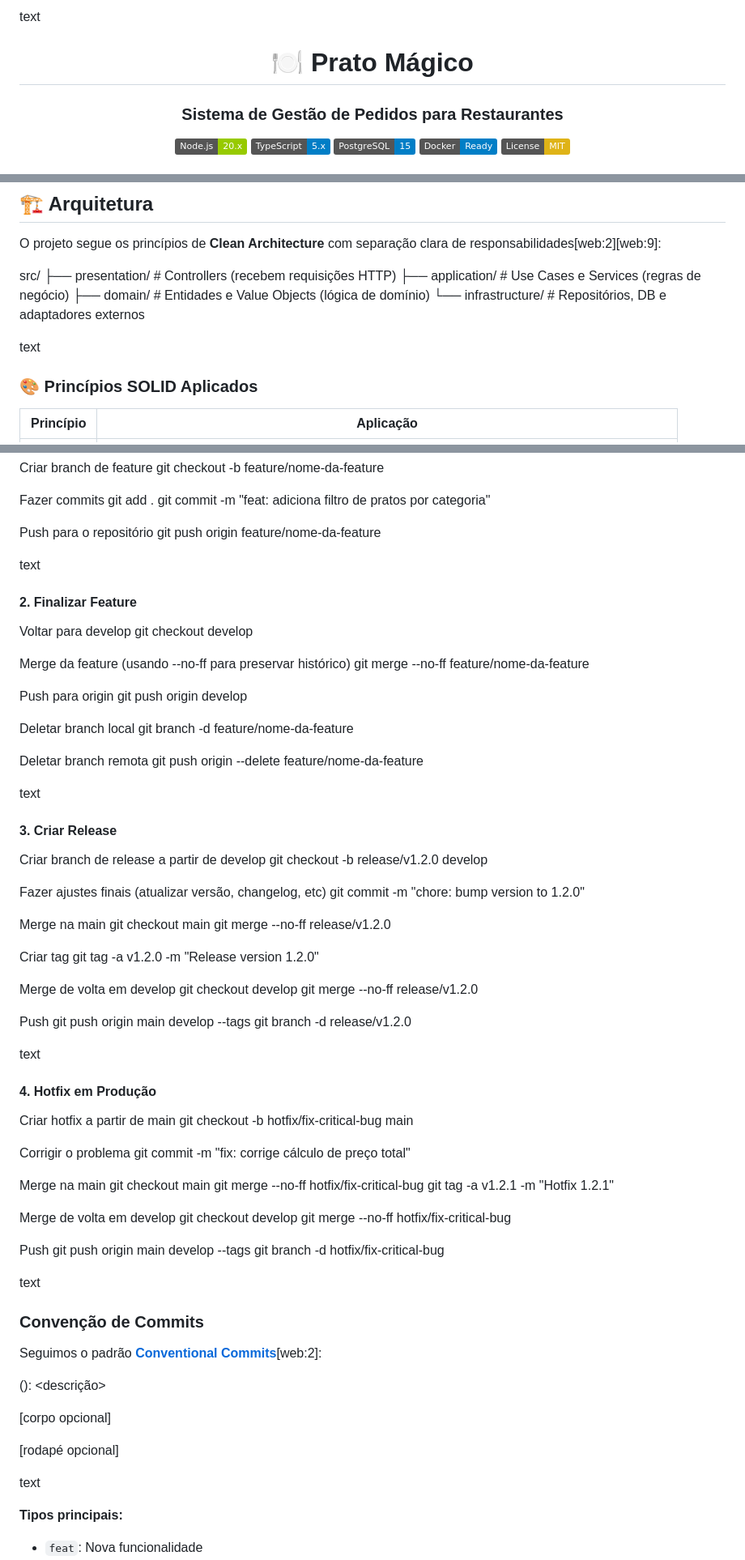
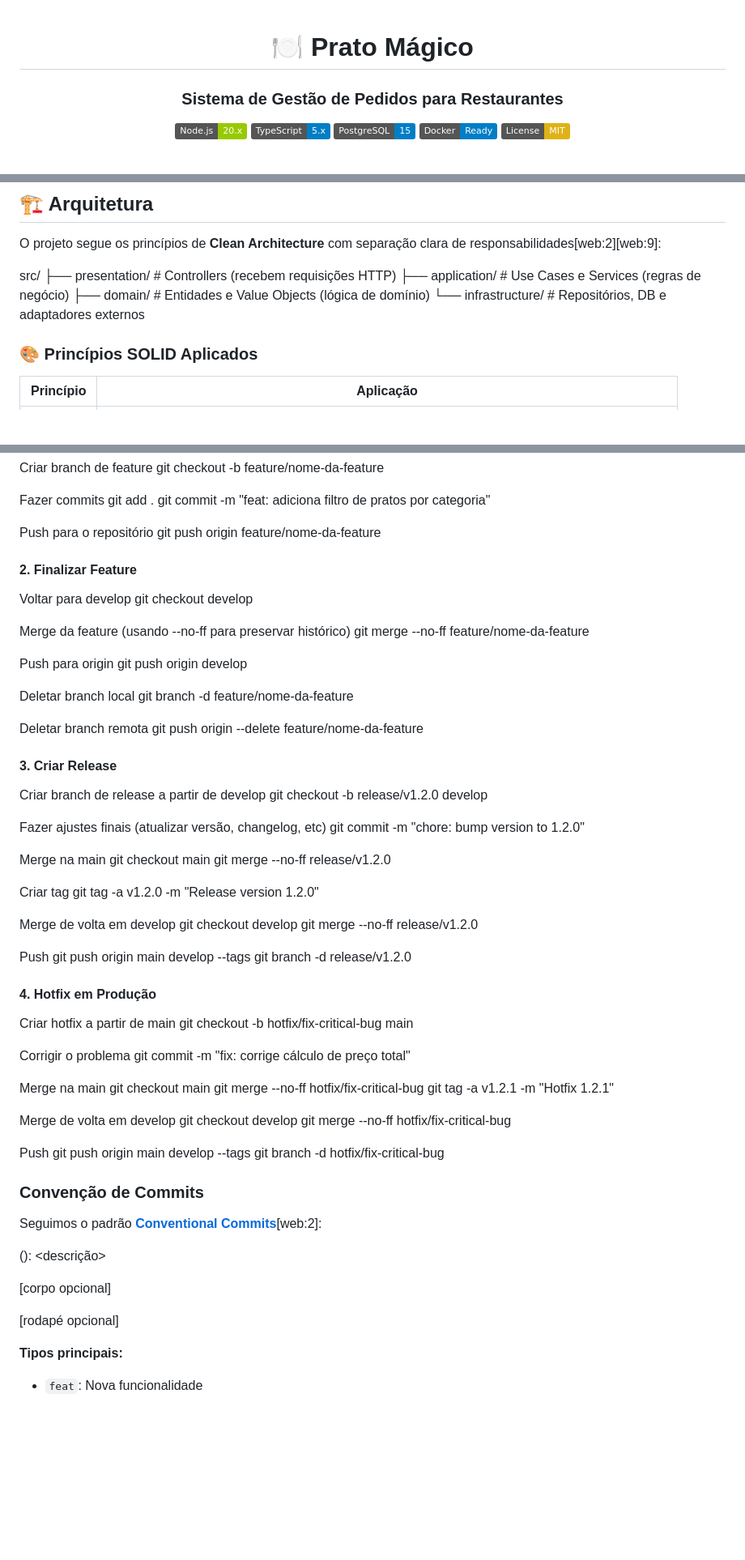
Before and after one commit to joaquimjunior-dev/prato-magico, a Markdown page: README.md, 3 parts joined by grey strips. Shown: that part at 81% size. GitHub-like rendering; badges without logos; blank space fills up the shorter version.

```diff
--- a/README.md
+++ b/README.md
@@ -1,4 +1,3 @@
-text
 <div align="center">
 
 # 🍽️ Prato Mágico
@@ -45,7 +44,6 @@ src/
 ├── domain/ # Entidades e Value Objects (lógica de domínio)
 └── infrastructure/ # Repositórios, DB e adaptadores externos
 
-text
 
 ### 🎨 Princípios SOLID Aplicados
 
@@ -324,7 +321,7 @@ git commit -m "feat: adiciona filtro de pratos por categoria"
 Push para o repositório
 git push origin feature/nome-da-feature
 
-text
+
 
 #### 2. Finalizar Feature
 
@@ -343,7 +340,7 @@ git branch -d feature/nome-da-feature
 Deletar branch remota
 git push origin --delete feature/nome-da-feature
 
-text
+
 
 #### 3. Criar Release
 
@@ -368,7 +365,7 @@ Push
 git push origin main develop --tags
 git branch -d release/v1.2.0
 
-text
+
 
 #### 4. Hotfix em Produção
 
@@ -391,7 +388,7 @@ Push
 git push origin main develop --tags
 git branch -d hotfix/fix-critical-bug
 
-text
+
 
 ### Convenção de Commits
 
@@ -403,7 +400,6 @@ Seguimos o padrão **[Conventional Commits](https://www.conventionalcommits.org/
 
 [rodapé opcional]
 
-text
 
 **Tipos principais:**
 - `feat`: Nova funcionalidade
```
Also changed, not shown: other parts of README.md (+16 -17 lines).
